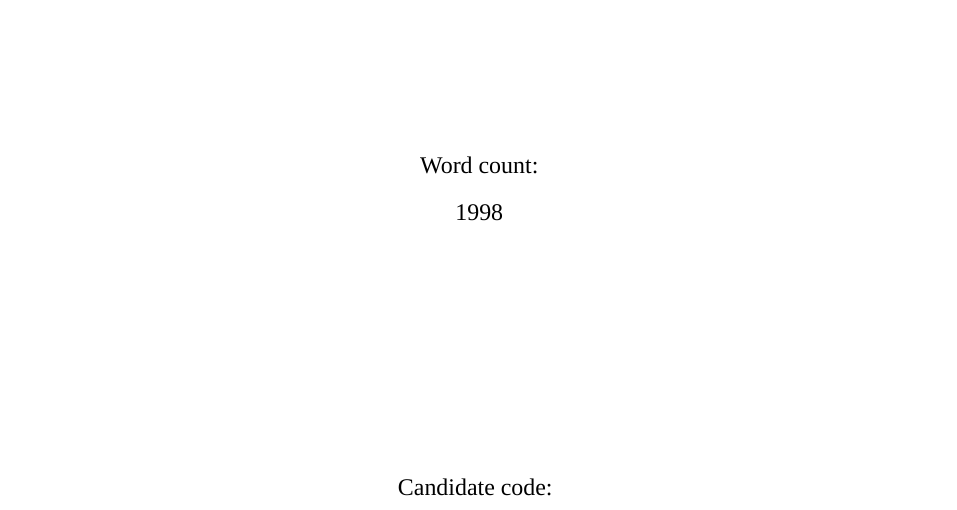
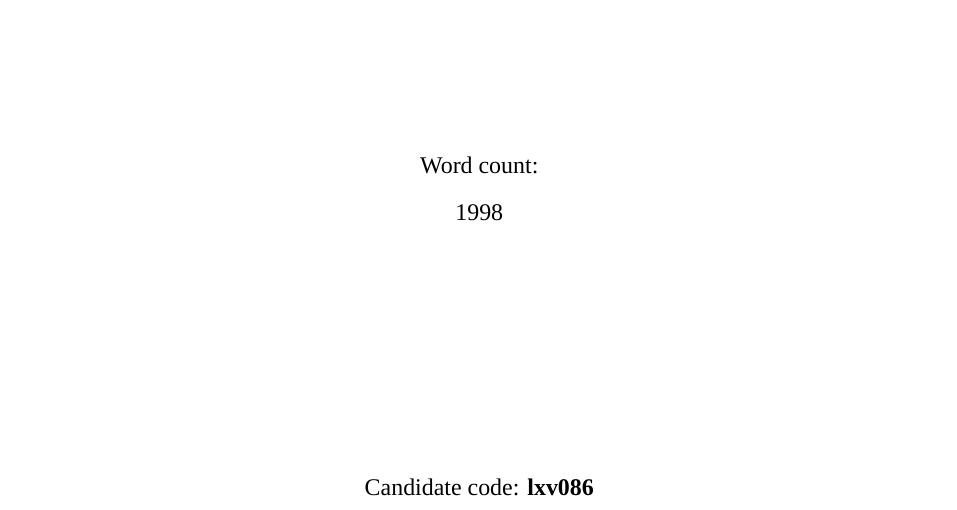
Before and after one commit to NicolasKelbel/IA_GlobalPolitics, a LaTeX document (main.tex): part of page 1 of 13, cut so that both start at the same text. Compiled offline with XeLaTeX; a missing font is replaced by an installed copy or a similar font.

Commit message:
Save on 2025-11-15 09:29:15

```diff
--- a/main.tex
+++ b/main.tex
@@ -59,7 +59,7 @@
 		1998
 
 		\vspace{4cm}
-		Candidate code: \textbf{}
+		Candidate code: \textbf{lxv086}
 
 		\vfill
 	\end{titlepage}
```
Also changed, not shown: main.pdf, 2 other files.
